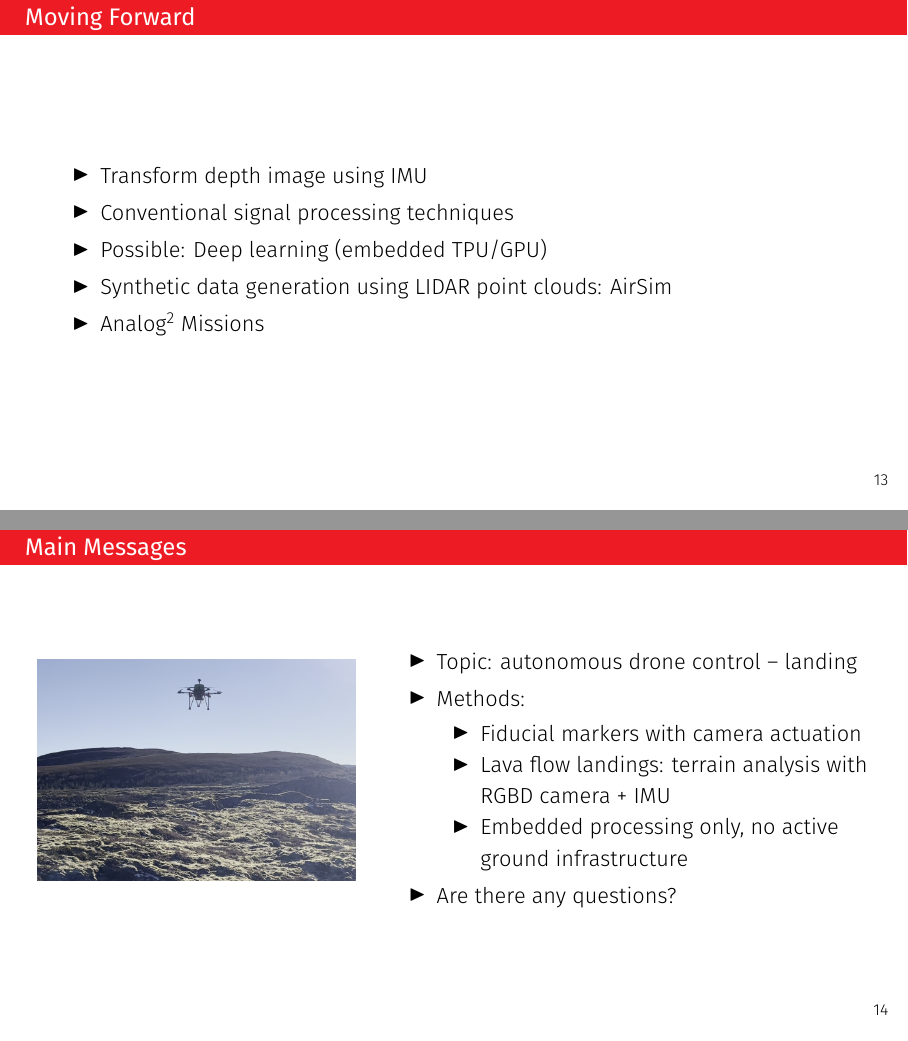
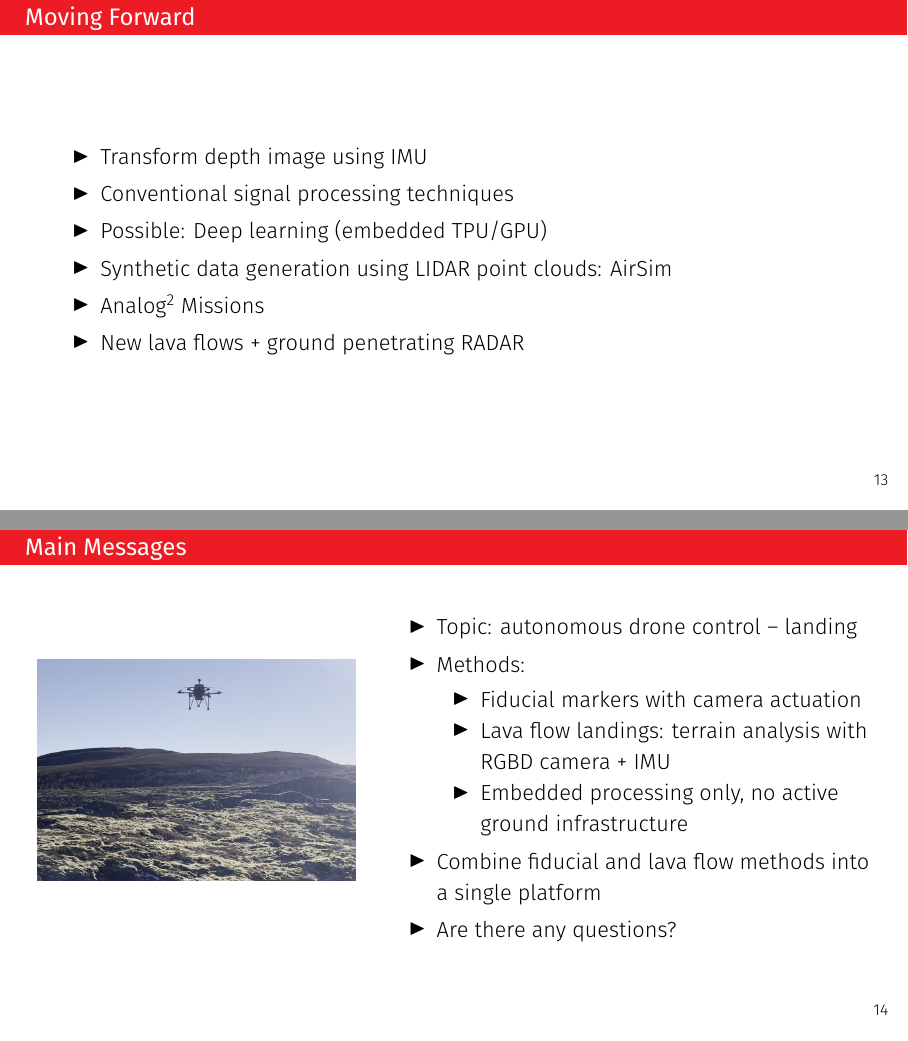
Before and after one commit to uzgit/irc_phd_workshop_presentation, LaTeX slides (src/main.tex): pages 16 and 17 of 17, joined at a grey line. Compiled offline with XeLaTeX.

Commit message:
Added some things

```diff
--- a/src/main.tex
+++ b/src/main.tex
@@ -252,6 +252,7 @@
 		\item Possible: Deep learning (embedded TPU/GPU)
 		\item Synthetic data generation using LIDAR point clouds: AirSim
 		\item Analog$^2$ Missions
+		\item New lava flows + ground penetrating RADAR
 	\end{itemize}
 \end{frame}
 
@@ -269,6 +270,7 @@
 			\item Lava flow landings: terrain analysis with RGBD camera + IMU
 			\item Embedded processing only, no active ground infrastructure
 		\end{itemize}
+	\item Combine fiducial and lava flow methods into a single platform
 	\item Are there any questions?
 	\end{itemize}
 	\end{column}
```
